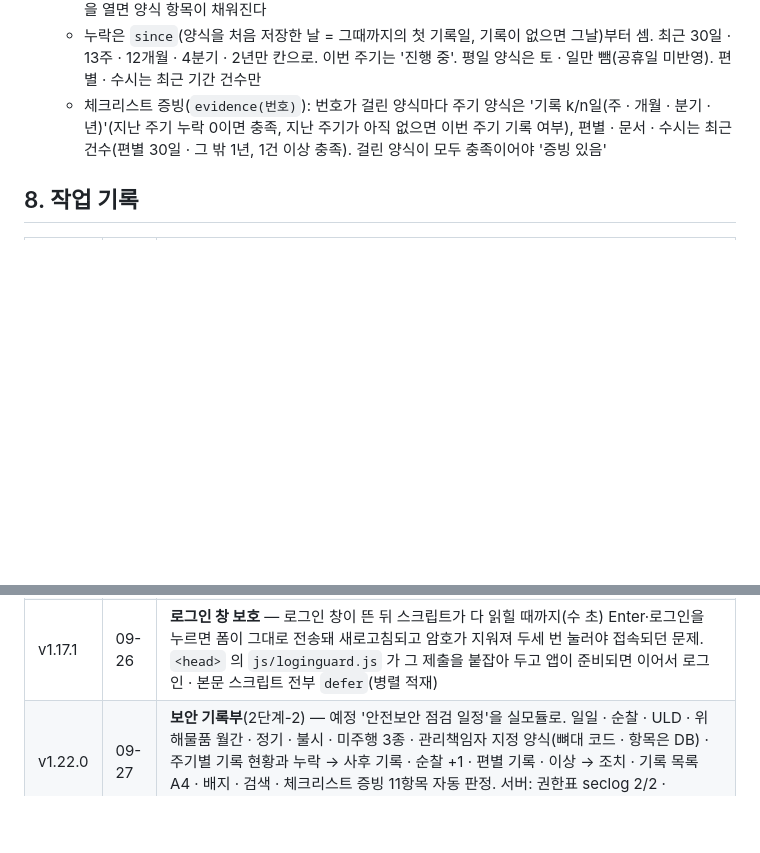
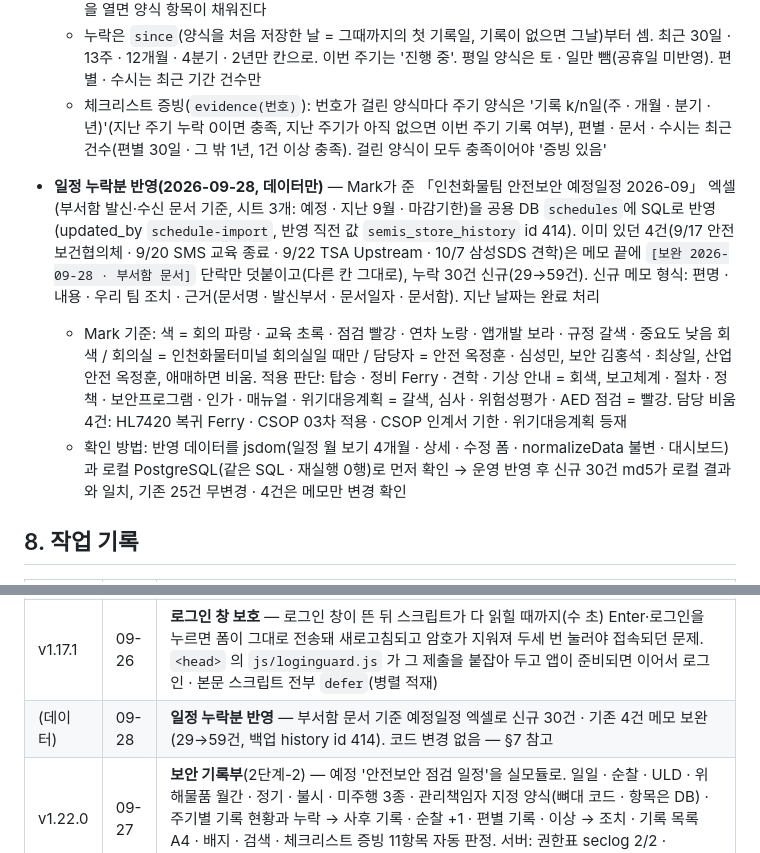
Before and after one commit to Mark4mission/semis-logistics, a Markdown page: docs/HANDOFF.md, 2 parts joined by grey strips. Drawn GitHub-style; blank space fills up the shorter version.

Commit message:
docs: HANDOFF — schedule gap import from dept documents (2026-09-28, data only)
Co-Authored-By: Claude Opus 5.5 <noreply@anthropic.com>
Claude-Session: https://claude.ai/code/session_018wDs4YbKfTjjF4XE1i8hN3

```diff
--- a/docs/HANDOFF.md
+++ b/docs/HANDOFF.md
@@ -191,6 +191,10 @@ v2 대응: inspection.js · carcap.js · training.js · certs.js · contracts.js
   - 누락은 `since`(양식을 처음 저장한 날 = 그때까지의 첫 기록일, 기록이 없으면 그날)부터 셈. 최근 30일 · 13주 · 12개월 · 4분기 · 2년만 칸으로. 이번 주기는 '진행 중'. 평일 양식은 토 · 일만 뺌(공휴일 미반영). 편별 · 수시는 최근 기간 건수만
   - 체크리스트 증빙(`evidence(번호)`): 번호가 걸린 양식마다 주기 양식은 '기록 k/n일(주 · 개월 · 분기 · 년)'(지난 주기 누락 0이면 충족, 지난 주기가 아직 없으면 이번 주기 기록 여부), 편별 · 문서 · 수시는 최근 건수(편별 30일 · 그 밖 1년, 1건 이상 충족). 걸린 양식이 모두 충족이어야 '증빙 있음'
 
+- **일정 누락분 반영(2026-09-28, 데이터만)** — Mark가 준 「인천화물팀 안전보안 예정일정 2026-09」 엑셀(부서함 발신·수신 문서 기준, 시트 3개: 예정 · 지난 9월 · 마감기한)을 공용 DB `schedules`에 SQL로 반영(updated_by `schedule-import`, 반영 직전 값 `semis_store_history` id 414). 이미 있던 4건(9/17 안전보건협의체 · 9/20 SMS 교육 종료 · 9/22 TSA Upstream · 10/7 삼성SDS 견학)은 메모 끝에 `[보완 2026-09-28 · 부서함 문서]` 단락만 덧붙이고(다른 칸 그대로), 누락 30건 신규(29→59건). 신규 메모 형식: 편명 · 내용 · 우리 팀 조치 · 근거(문서명 · 발신부서 · 문서일자 · 문서함). 지난 날짜는 완료 처리
+  - Mark 기준: 색 = 회의 파랑 · 교육 초록 · 점검 빨강 · 연차 노랑 · 앱개발 보라 · 규정 갈색 · 중요도 낮음 회색 / 회의실 = 인천화물터미널 회의실일 때만 / 담당자 = 안전 옥정훈 · 심성민, 보안 김홍석 · 최상일, 산업안전 옥정훈, 애매하면 비움. 적용 판단: 탑승 · 정비 Ferry · 견학 · 기상 안내 = 회색, 보고체계 · 절차 · 정책 · 보안프로그램 · 인가 · 매뉴얼 · 위기대응계획 = 갈색, 심사 · 위험성평가 · AED 점검 = 빨강. 담당 비움 4건: HL7420 복귀 Ferry · CSOP 03차 적용 · CSOP 인계서 기한 · 위기대응계획 등재
+  - 확인 방법: 반영 데이터를 jsdom(일정 월 보기 4개월 · 상세 · 수정 폼 · normalizeData 불변 · 대시보드)과 로컬 PostgreSQL(같은 SQL · 재실행 0행)로 먼저 확인 → 운영 반영 후 신규 30건 md5가 로컬 결과와 일치, 기존 25건 무변경 · 4건은 메모만 변경 확인
+
 ## 8. 작업 기록
 
 | 버전 | 날짜 | 내용 |
@@ -222,6 +226,7 @@ v2 대응: inspection.js · carcap.js · training.js · certs.js · contracts.js
 | v1.16.0 | 09-26 | **로그인 자동공격 방어** — reCAPTCHA 대신 보이지 않는 작업증명: 서버 서명 문제(2분 · 1회용)를 로그인 창에서 Web Worker가 미리 풀어 첨부(js/pow.js, v2와 같은 파일) · 전체 실패가 늘면 난이도 자동 상향 · 6자리 회의 서명 코드 실패 급증 시 15분 중지 · 보안 탭 실패 통계 · 로그인 안내 문구(제한 · 중지 · 확인 실패) · CSP worker-src · 라이브 확인(해답 없는 로그인 거부, 로그인 1.6초) 후 임시 계정·기록 삭제 |
 | v1.17.0 | 09-26 | **수검 대응 센터**(M1) — 국토부 · 지방항공청 / 해외 당국 · 화주 / 사내 심사 수검을 준비 → 수검 → 지적 조치 → 종결로 관리. 수검 일정 · 지적사항 탭, 상세(준비 체크리스트 · 증빙 파일 · 지적사항), 재발 조항 표시, 일정관리 양방향 연동, 대시보드 띠 · 메뉴 배지 · 통합 검색 · 390px · A4 인쇄. 서버: 권한표 audits 2/3 · 파일 폴더 audits. 회의록 조치 일정 자동 연기 되돌림 수정 |
 | v1.17.1 | 09-26 | **로그인 창 보호** — 로그인 창이 뜬 뒤 스크립트가 다 읽힐 때까지(수 초) Enter·로그인을 누르면 폼이 그대로 전송돼 새로고침되고 암호가 지워져 두세 번 눌러야 접속되던 문제. `<head>` 의 `js/loginguard.js` 가 그 제출을 붙잡아 두고 앱이 준비되면 이어서 로그인 · 본문 스크립트 전부 `defer`(병렬 적재) |
+| (데이터) | 09-28 | **일정 누락분 반영** — 부서함 문서 기준 예정일정 엑셀로 신규 30건 · 기존 4건 메모 보완(29→59건, 백업 history id 414). 코드 변경 없음 — §7 참고 |
 | v1.22.0 | 09-27 | **보안 기록부**(2단계-2) — 예정 '안전보안 점검 일정'을 실모듈로. 일일 · 순찰 · ULD · 위해물품 월간 · 정기 · 불시 · 미주행 3종 · 관리책임자 지정 양식(뼈대 코드 · 항목은 DB) · 주기별 기록 현황과 누락 → 사후 기록 · 순찰 +1 · 편별 기록 · 이상 → 조치 · 기록 목록 A4 · 배지 · 검색 · 체크리스트 증빙 11항목 자동 판정. 서버: 권한표 seclog 2/2 · seclogCfg 2/3 · 파일 폴더 seclog. 테스트 SL01~SL11 (340 통과) |
 | v1.21.0 | 09-27 | **SSI 서약 연동** — SeMIS v2 보안서약서 관리(v2.55, 시트 119건 이관 · 작성 화면 이전) 명단을 보안교육 · 자격 관리 'SSI 서약' 탭에서 조회(인천화물팀 / 전사 · 유효 / 전체 · 검색 · 누락 목록 · A4 명단). 인원 SSI 서약 · 체크리스트 2.10/2.10.1 증빙을 명단과 자동 대조(동명이인은 소속으로). 서버 RPC `semis_logi_pledges`(v2 마이그레이션). 테스트 TR11~TR13 (329 통과) |
 | v1.20.0 | 09-26 | **보안교육 · 자격 관리**(2단계-1) — 예정 교육 관리 + 이수증 관리 통합. 이수 현황(인원 × 교육 묶음 유효 · 임박 · 만료 · 미이수, SSI 서약) · 교육 기록(당사 8항목 누락 표시 · 참석자 → 이수 자동 / 협력사 업체별 확인) · 인원(퇴직 후 90일 보관 기한) · 과정 관리 · 배지 · 검색. 수검 체크리스트 증빙을 실제 기록으로 판정(SemisEvidence). 서버: 권한표 training 2/3 · 파일 폴더 training · v2 이수증 4건 이관. 테스트 TR01~TR10 (326 통과) |
```
